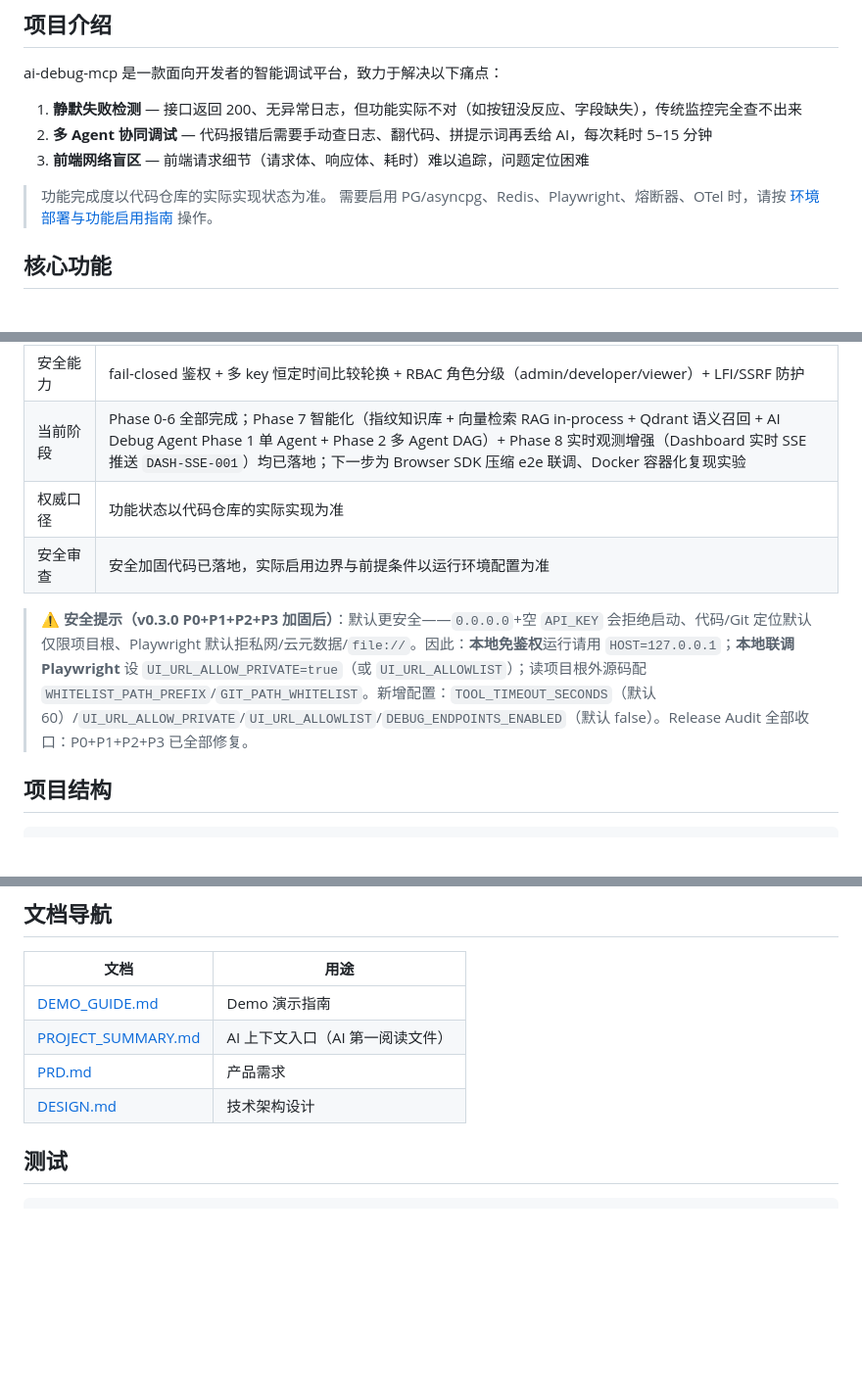
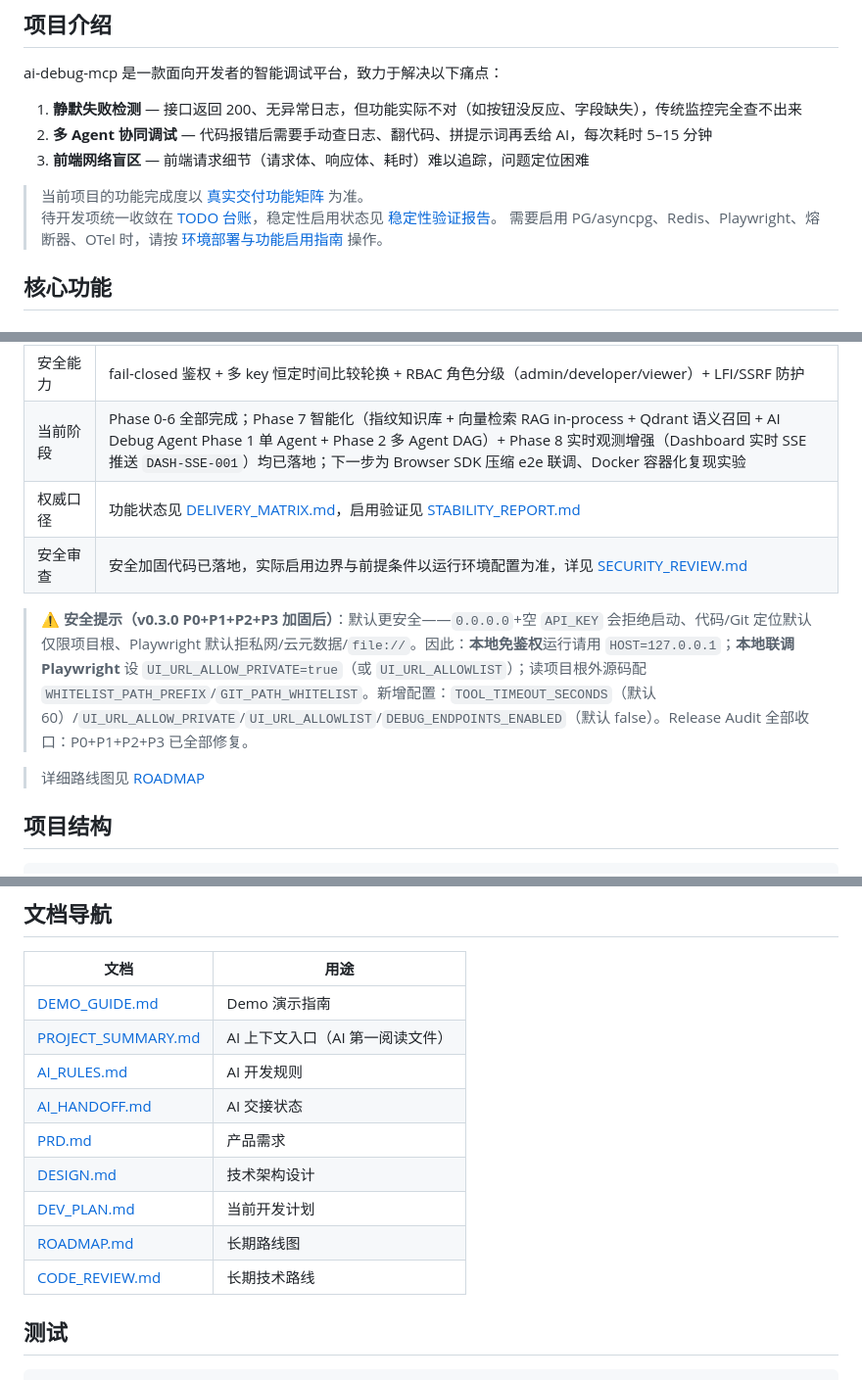
Before and after one commit to Ljj041120/Lujo-MCP, a Markdown page: README.md, 3 parts joined by grey strips. Shown at 98% size. Drawn GitHub-style; blank space fills up the shorter version.

Commit message:
Revert "fix: 移除公开文档中的内部文档死链引用（README / PROJECT_SUMMARY / DEMO_GUIDE）"
This reverts commit 8d9b68a1953f0b2fff1f9a89520ccd765683feee.

```diff
--- a/README.md
+++ b/README.md
@@ -10,7 +10,8 @@ ai-debug-mcp 是一款面向开发者的智能调试平台，致力于解决以
 2. **多 Agent 协同调试** — 代码报错后需要手动查日志、翻代码、拼提示词再丢给 AI，每次耗时 5–15 分钟
 3. **前端网络盲区** — 前端请求细节（请求体、响应体、耗时）难以追踪，问题定位困难
 
-> 功能完成度以代码仓库的实际实现状态为准。
+> 当前项目的功能完成度以 [真实交付功能矩阵](./docs/internal/DELIVERY_MATRIX.md) 为准。
+> 待开发项统一收敛在 [TODO 台账](./docs/internal/TODO.md)，稳定性启用状态见 [稳定性验证报告](./docs/internal/STABILITY_REPORT.md)。
 > 需要启用 PG/asyncpg、Redis、Playwright、熔断器、OTel 时，请按 [环境部署与功能启用指南](./docs/internal/ENABLEMENT_GUIDE.md) 操作。
 
 ## 核心功能
@@ -173,10 +174,12 @@ curl http://localhost:8000/
 | 稳定性能力 | 分区、归档、Redis L2、L3 缓存预热、熔断器、OTel、异步分析削峰队列均有真实代码，但需按环境启用并单独验证 |
 | 安全能力 | fail-closed 鉴权 + 多 key 恒定时间比较轮换 + RBAC 角色分级（admin/developer/viewer）+ LFI/SSRF 防护 |
 | 当前阶段 | Phase 0-6 全部完成；Phase 7 智能化（指纹知识库 + 向量检索 RAG in-process + Qdrant 语义召回 + AI Debug Agent Phase 1 单 Agent + Phase 2 多 Agent DAG）+ Phase 8 实时观测增强（Dashboard 实时 SSE 推送 `DASH-SSE-001`）均已落地；下一步为 Browser SDK 压缩 e2e 联调、Docker 容器化复现实验 |
-| 权威口径 | 功能状态以代码仓库的实际实现为准 |
-| 安全审查 | 安全加固代码已落地，实际启用边界与前提条件以运行环境配置为准 |
+| 权威口径 | 功能状态见 [DELIVERY_MATRIX.md](./docs/internal/DELIVERY_MATRIX.md)，启用验证见 [STABILITY_REPORT.md](./docs/internal/STABILITY_REPORT.md) |
+| 安全审查 | 安全加固代码已落地，实际启用边界与前提条件以运行环境配置为准，详见 [SECURITY_REVIEW.md](./docs/internal/SECURITY_REVIEW.md) |
 
 > ⚠️ **安全提示（v0.3.0 P0+P1+P2+P3 加固后）**：默认更安全——`0.0.0.0`+空 `API_KEY` 会拒绝启动、代码/Git 定位默认仅限项目根、Playwright 默认拒私网/云元数据/`file://`。因此：**本地免鉴权**运行请用 `HOST=127.0.0.1`；**本地联调 Playwright** 设 `UI_URL_ALLOW_PRIVATE=true`（或 `UI_URL_ALLOWLIST`）；读项目根外源码配 `WHITELIST_PATH_PREFIX`/`GIT_PATH_WHITELIST`。新增配置：`TOOL_TIMEOUT_SECONDS`（默认 60）/`UI_URL_ALLOW_PRIVATE`/`UI_URL_ALLOWLIST`/`DEBUG_ENDPOINTS_ENABLED`（默认 false）。Release Audit 全部收口：P0+P1+P2+P3 已全部修复。
+
+> 详细路线图见 [ROADMAP](./docs/internal/ROADMAP.md)
 
 ## 项目结构
 
@@ -219,8 +222,13 @@ ai-debug-mcp/
 |------|------|
 | [DEMO_GUIDE.md](./DEMO_GUIDE.md) | Demo 演示指南 |
 | [PROJECT_SUMMARY.md](./PROJECT_SUMMARY.md) | AI 上下文入口（AI 第一阅读文件） |
+| [AI_RULES.md](./docs/internal/AI_RULES.md) | AI 开发规则 |
+| [AI_HANDOFF.md](./docs/internal/AI_HANDOFF.md) | AI 交接状态 |
 | [PRD.md](./docs/internal/PRD.md) | 产品需求 |
 | [DESIGN.md](./docs/internal/DESIGN.md) | 技术架构设计 |
+| [DEV_PLAN.md](./docs/internal/DEV_PLAN.md) | 当前开发计划 |
+| [ROADMAP.md](./docs/internal/ROADMAP.md) | 长期路线图 |
+| [CODE_REVIEW.md](./docs/internal/CODE_REVIEW.md) | 长期技术路线 |
 
 ## 测试
 
```
Also changed, not shown: other parts of README.md (+1 -1 lines), DEMO_GUIDE.md (+1 -1 lines), PROJECT_SUMMARY.md (+12 -5 lines).
